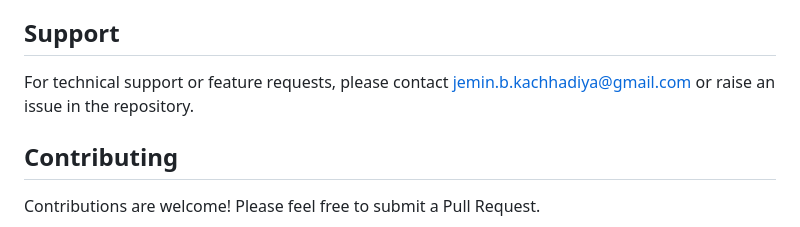
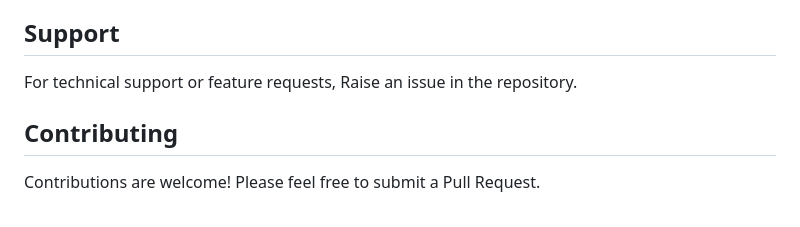
Before and after one commit to jeminkachhadiya/Truck-wait-time-tracker, a Markdown page: README.md, the part around the change. Drawn GitHub-style.

```diff
--- a/README.md
+++ b/README.md
@@ -168,7 +168,7 @@ This will create:
 
 ## Support
 
-For technical support or feature requests, please contact jemin.b.kachhadiya@gmail.com or raise an issue in the repository.
+For technical support or feature requests, Raise an issue in the repository.
 
 ## Contributing
 
```
